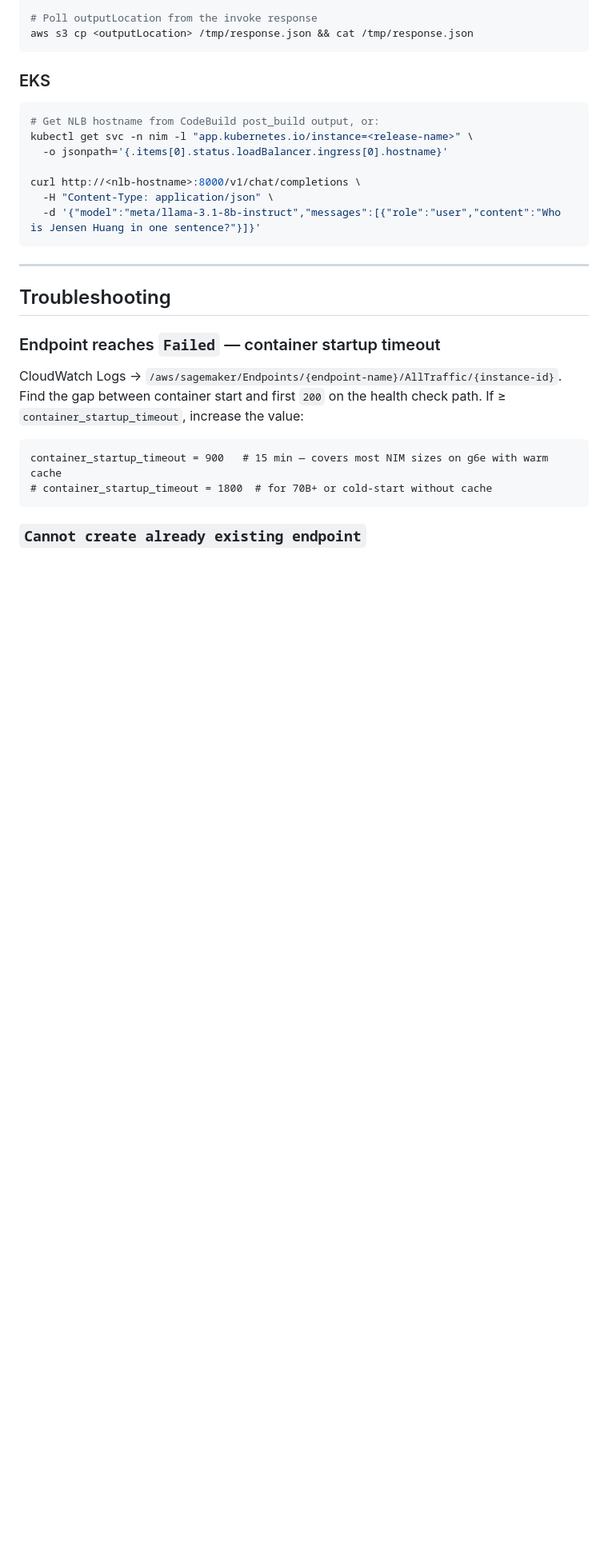
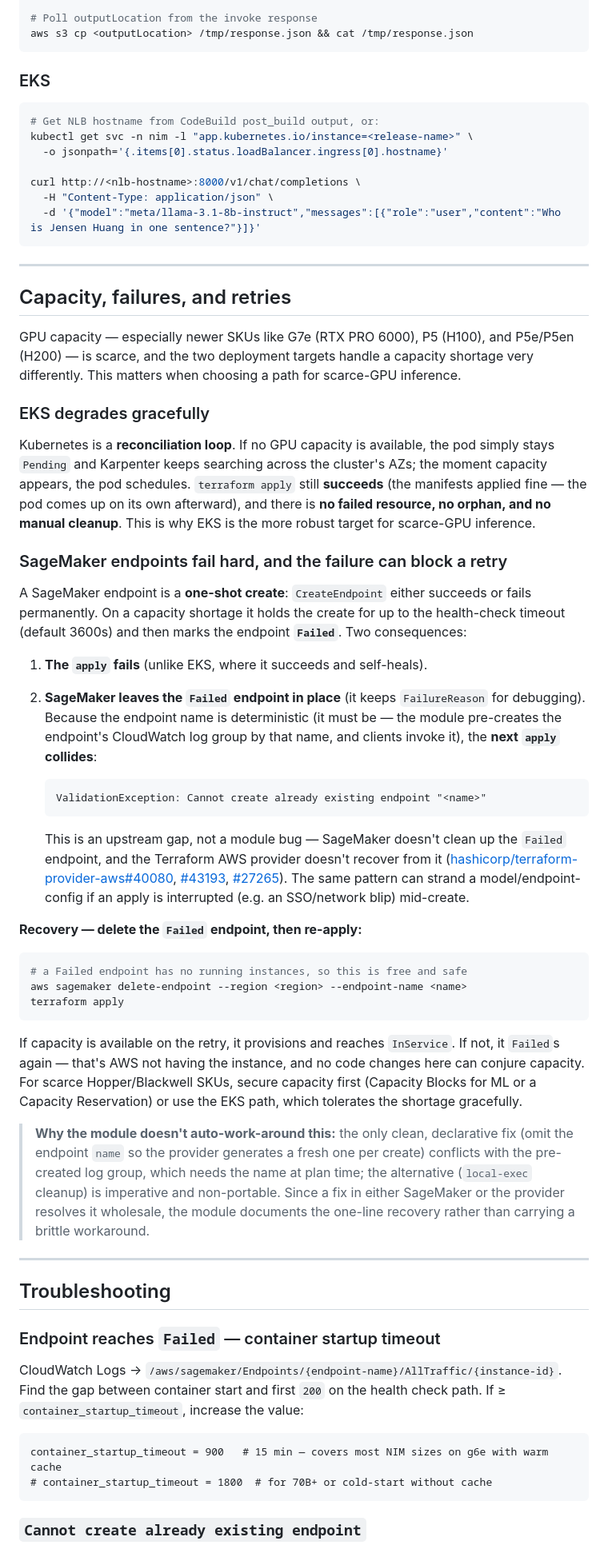
Before and after one commit to NVIDIA/nvidia-aws-samples, a Markdown page: inference/terraform-aws-nim/README.md, the part around the change. Shown at 80% size. GitHub-like rendering; blank space fills up the shorter version.

Commit message:
docs(terraform-aws-nim): document SageMaker capacity/retry limits vs EKS
Add a "Capacity, failures, and retries" section covering:
- EKS reconciliation (Pending pod, Karpenter retry, apply succeeds, no orphan)
  vs SageMaker one-shot CreateEndpoint (hard Failed, apply fails, orphan blocks
  the next apply with "Cannot create already existing endpoint").
- Root cause is upstream (SageMaker doesn't clean up Failed endpoints; provider
  bugs #40080/#43193/#27265), not the module.
- The delete-endpoint + re-apply recovery, and why the module documents it
  rather than carrying a brittle workaround.

Signed-off-by: Kevon Mayers <kmayers@nvidia.com>

````diff
--- a/inference/terraform-aws-nim/README.md
+++ b/inference/terraform-aws-nim/README.md
@@ -1098,6 +1098,66 @@ curl http://<nlb-hostname>:8000/v1/chat/completions \
 
 ---
 
+## Capacity, failures, and retries
+
+GPU capacity — especially newer SKUs like G7e (RTX PRO 6000), P5 (H100), and P5e/P5en
+(H200) — is scarce, and the two deployment targets handle a capacity shortage very
+differently. This matters when choosing a path for scarce-GPU inference.
+
+### EKS degrades gracefully
+
+Kubernetes is a **reconciliation loop**. If no GPU capacity is available, the pod simply
+stays `Pending` and Karpenter keeps searching across the cluster's AZs; the moment capacity
+appears, the pod schedules. `terraform apply` still **succeeds** (the manifests applied
+fine — the pod comes up on its own afterward), and there is **no failed resource, no orphan,
+and no manual cleanup**. This is why EKS is the more robust target for scarce-GPU inference.
+
+### SageMaker endpoints fail hard, and the failure can block a retry
+
+A SageMaker endpoint is a **one-shot create**: `CreateEndpoint` either succeeds or fails
+permanently. On a capacity shortage it holds the create for up to the health-check timeout
+(default 3600s) and then marks the endpoint **`Failed`**. Two consequences:
+
+1. **The `apply` fails** (unlike EKS, where it succeeds and self-heals).
+2. **SageMaker leaves the `Failed` endpoint in place** (it keeps `FailureReason` for
+   debugging). Because the endpoint name is deterministic (it must be — the module
+   pre-creates the endpoint's CloudWatch log group by that name, and clients invoke it), the
+   **next `apply` collides**:
+
+   ```
+   ValidationException: Cannot create already existing endpoint "<name>"
+   ```
+
+   This is an upstream gap, not a module bug — SageMaker doesn't clean up the `Failed`
+   endpoint, and the Terraform AWS provider doesn't recover from it
+   ([hashicorp/terraform-provider-aws#40080](https://github.com/hashicorp/terraform-provider-aws/issues/40080),
+   [#43193](https://github.com/hashicorp/terraform-provider-aws/issues/43193),
+   [#27265](https://github.com/hashicorp/terraform-provider-aws/issues/27265)). The same
+   pattern can strand a model/endpoint-config if an apply is interrupted (e.g. an SSO/network
+   blip) mid-create.
+
+**Recovery — delete the `Failed` endpoint, then re-apply:**
+
+```bash
+# a Failed endpoint has no running instances, so this is free and safe
+aws sagemaker delete-endpoint --region <region> --endpoint-name <name>
+terraform apply
+```
+
+If capacity is available on the retry, it provisions and reaches `InService`. If not, it
+`Failed`s again — that's AWS not having the instance, and no code changes here can conjure
+capacity. For scarce Hopper/Blackwell SKUs, secure capacity first (Capacity Blocks for ML or
+a Capacity Reservation) or use the EKS path, which tolerates the shortage gracefully.
+
+> **Why the module doesn't auto-work-around this:** the only clean, declarative fix (omit
+> the endpoint `name` so the provider generates a fresh one per create) conflicts with the
+> pre-created log group, which needs the name at plan time; the alternative (`local-exec`
+> cleanup) is imperative and non-portable. Since a fix in either SageMaker or the provider
+> resolves it wholesale, the module documents the one-line recovery rather than carrying a
+> brittle workaround.
+
+---
+
 ## Troubleshooting
 
 ### Endpoint reaches `Failed` — container startup timeout
````
